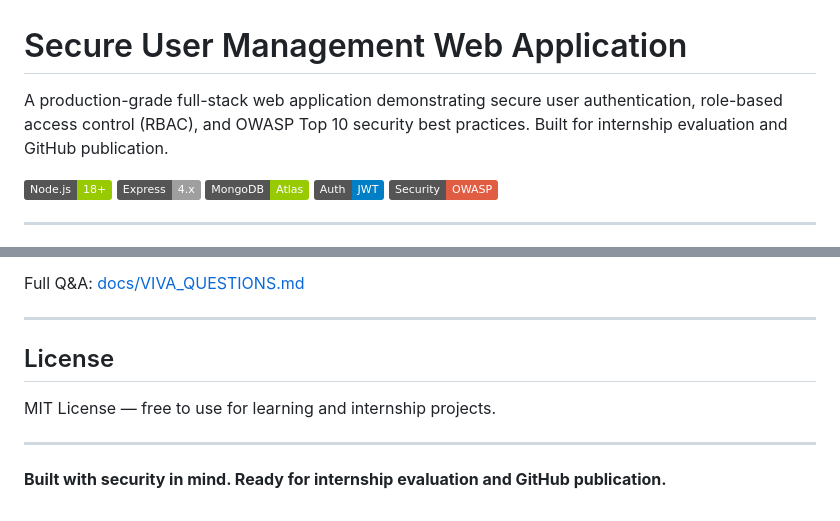
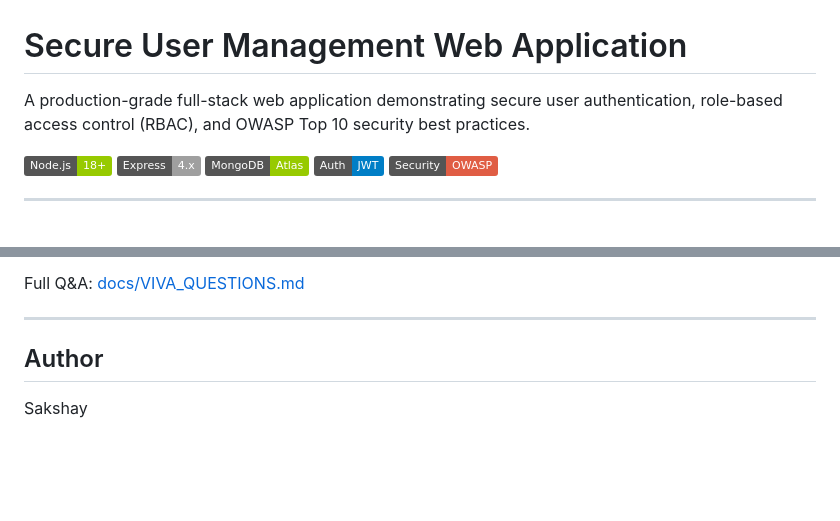
Before and after one commit to Sakshay109oi4/Secure-User-Management-Website, a Markdown page: README.md, 2 parts joined by grey strips. GitHub-like rendering; badges without logos; blank space fills up the shorter version.

```diff
--- a/README.md
+++ b/README.md
@@ -1,6 +1,6 @@
 # Secure User Management Web Application
 
-A production-grade full-stack web application demonstrating secure user authentication, role-based access control (RBAC), and OWASP Top 10 security best practices. Built for internship evaluation and GitHub publication.
+A production-grade full-stack web application demonstrating secure user authentication, role-based access control (RBAC), and OWASP Top 10 security best practices.
 
 ![Node.js](https://img.shields.io/badge/Node.js-18+-green)
 ![Express](https://img.shields.io/badge/Express-4.x-lightgrey)
@@ -387,10 +387,6 @@ Full Q&A: [docs/VIVA_QUESTIONS.md](docs/VIVA_QUESTIONS.md)
 
 ---
 
-## License
+## Author
 
-MIT License — free to use for learning and internship projects.
-
----
-
-**Built with security in mind. Ready for internship evaluation and GitHub publication.**
+Sakshay
```
